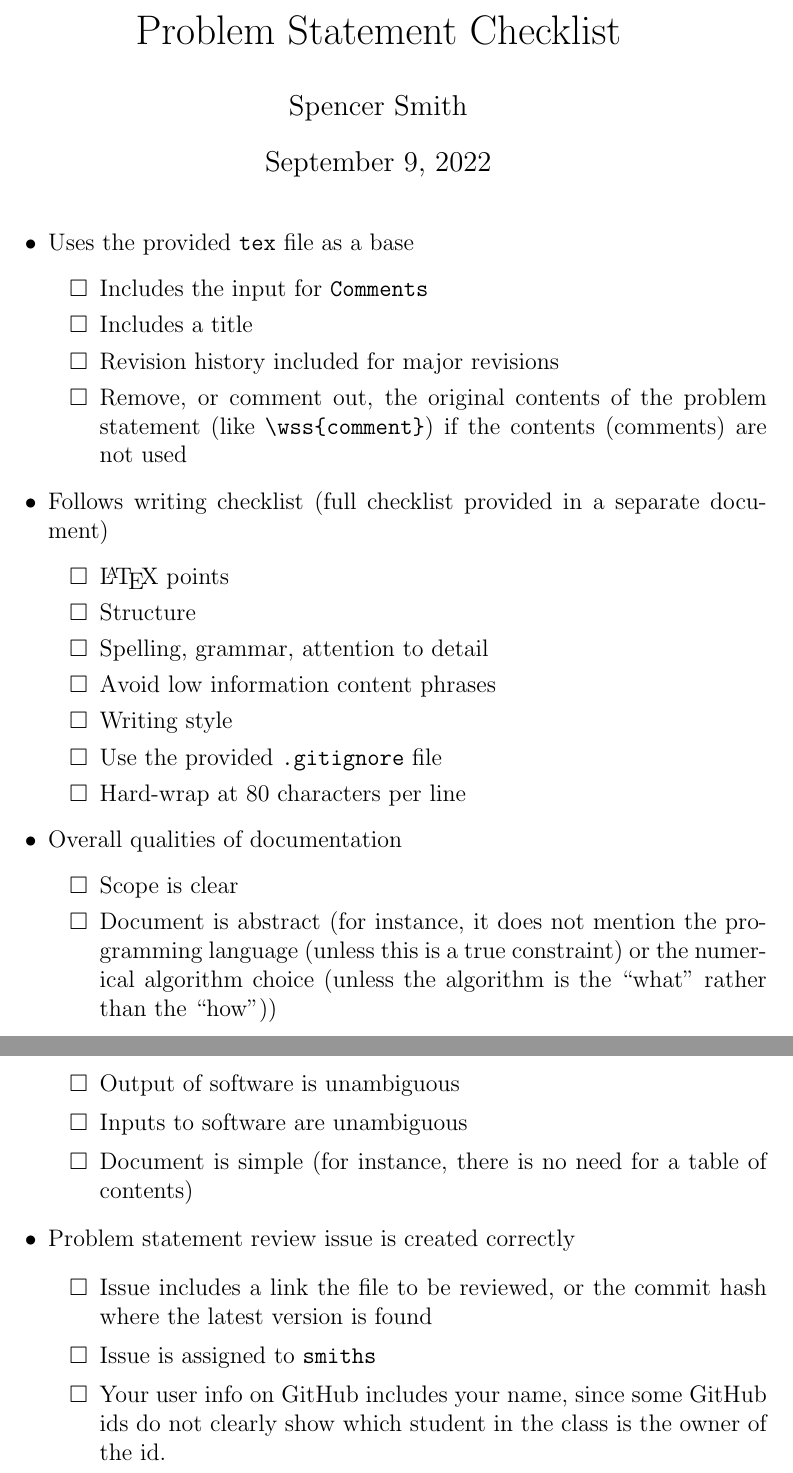
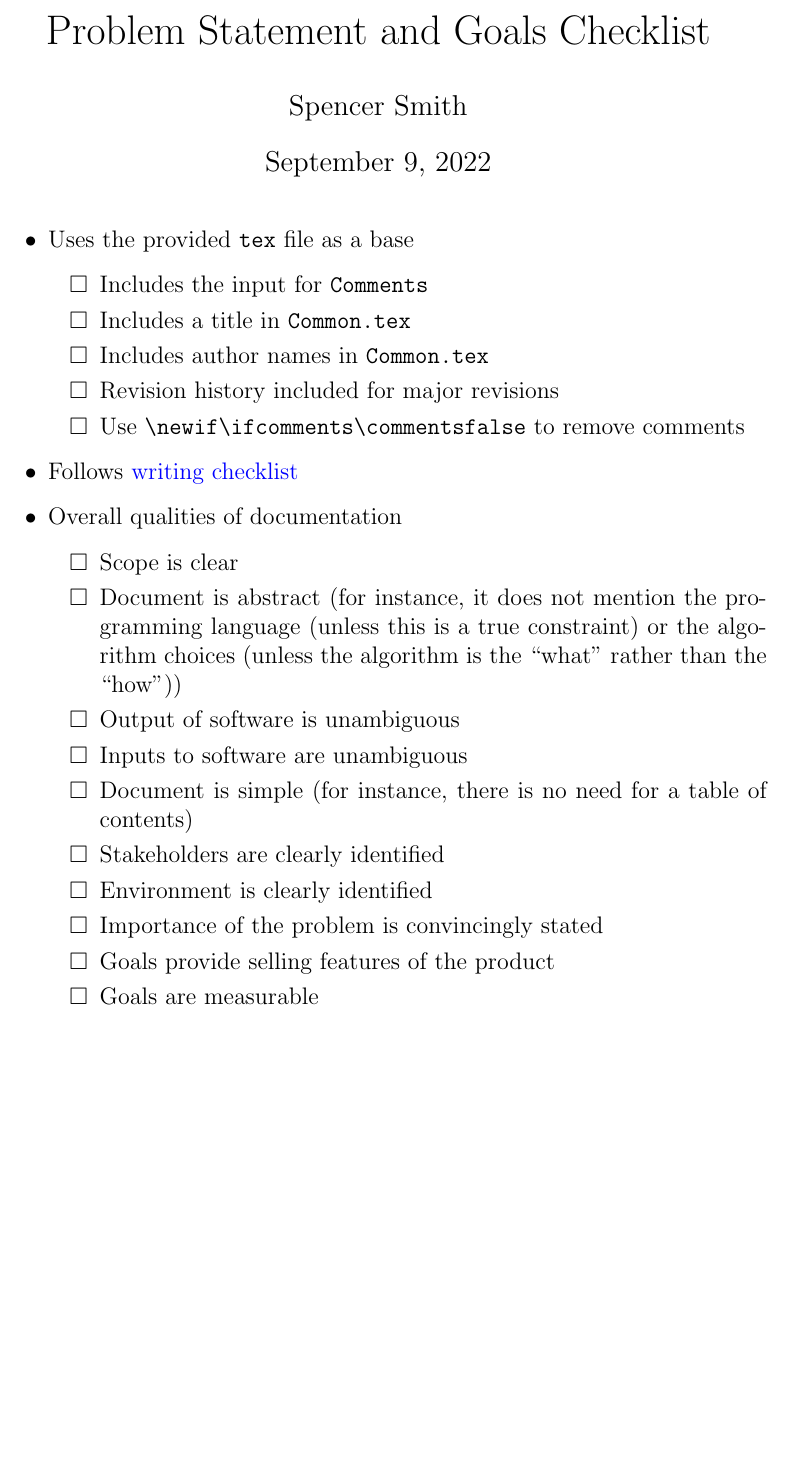
Before and after one commit to arkinmodi/project-sayyara, a LaTeX document (docs/Checklists/ProbState-Checklist.tex): two parts of pages 1 and 2 of 2 before the commit and part of the page after it, the two joined at a grey line, cut so that both start at the same text, the shorter picture padded with empty space. Compiled offline with pdfLaTeX.

Commit message:
pull in base template updates (#3)

```diff
--- a/docs/Checklists/ProbState-Checklist.tex
+++ b/docs/Checklists/ProbState-Checklist.tex
@@ -21,7 +21,7 @@
 
 \begin{document}
 
-\title{Problem Statement Checklist}
+\title{Problem Statement and Goals Checklist}
 \author{Spencer Smith}
 \date{\today}
 
@@ -35,42 +35,29 @@
 \item Uses the provided \texttt{tex} file as a base
   \begin{todolist}
   \item Includes the input for \texttt{Comments}
-  \item Includes a title
+  \item Includes a title in \texttt{Common.tex}
+  \item Includes author names in \texttt{Common.tex}
   \item Revision history included for major revisions
-  \item Remove, or comment out, the original contents of the problem statement (like
-    \verb|\wss{comment}|) if the contents (comments) are not used
+  \item Use \verb+\newif\ifcomments\commentsfalse+ to remove comments
   \end{todolist}
 
-\item Follows writing checklist (full checklist provided in a separate document)
-  \begin{todolist}
-  \item \LaTeX{} points
-  \item Structure
-  \item Spelling, grammar, attention to detail
-  \item Avoid low information content phrases
-  \item Writing style
-  \item Use the provided \texttt{.gitignore} file
-  \item Hard-wrap at 80 characters per line
-  \end{todolist}
+\item Follows \href{https://github.com/smiths/capTemplate/blob/main/docs/Checklists/Writing-Checklist.pdf} {writing checklist}
 
 \item Overall qualities of documentation
   \begin{todolist}
   \item Scope is clear
   \item Document is abstract (for instance, it does not mention the programming
-    language (unless this is a true constraint) or the numerical algorithm
-    choice (unless the algorithm is the ``what'' rather than the ``how''))
+    language (unless this is a true constraint) or the algorithm
+    choices (unless the algorithm is the ``what'' rather than the ``how''))
   \item Output of software is unambiguous
   \item Inputs to software are unambiguous
   \item Document is simple (for instance, there is no need for a table of
     contents)
-\end{todolist}
-
-\item Problem statement review issue is created correctly
-  \begin{todolist}
-  \item Issue includes a link the file to be reviewed, or the commit hash where
-    the latest version is found
-  \item Issue is assigned to \texttt{smiths}
-  \item Your user info on GitHub includes your name, since some GitHub ids do
-    not clearly show which student in the class is the owner of the id.
+  \item Stakeholders are clearly identified
+  \item Environment is clearly identified
+  \item Importance of the problem is convincingly stated
+  \item Goals provide selling features of the product
+  \item Goals are measurable
 \end{todolist}
 
 \end{itemize}
```
Also changed, not shown: docs/Comments.tex (+2 -1 lines), docs/Common.tex (+6 -2 lines), docs/DevelopmentPlan/DevelopmentPlan.tex (+3 -9 lines), docs/ProblemStatementAndGoals/ProblemStatement.tex (+16 -2 lines), docs/Checklists/ProbState-Checklist.pdf, docs/DevelopmentPlan/DevelopmentPlan.pdf, docs/ProblemStatementAndGoals/ProblemStatement.pdf, docs/Checklists/ProbState-Checklist.tex (2 more changed lines).
